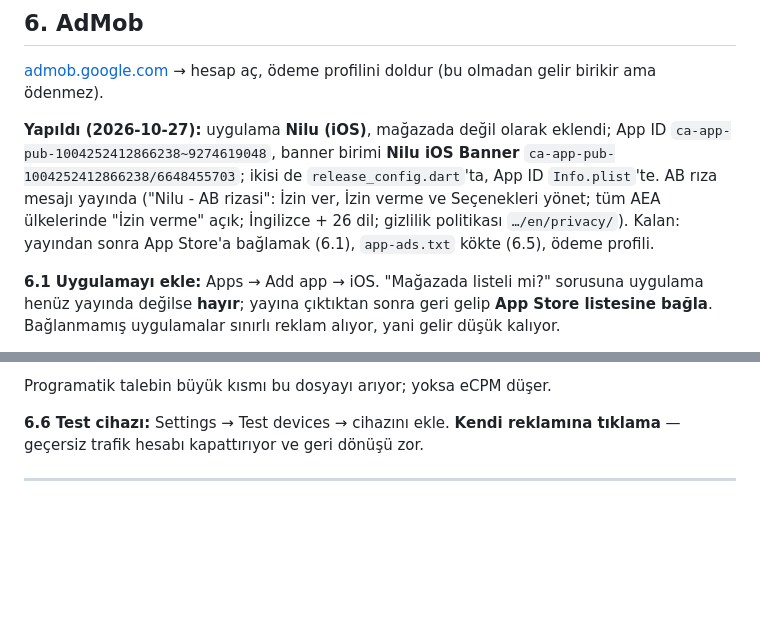
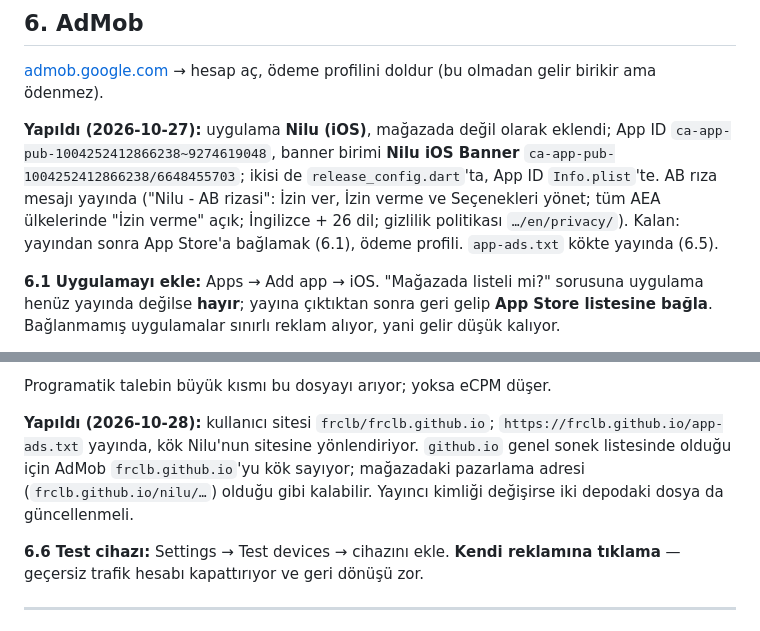
Before and after one commit to frclb/nilu, a Markdown page: SETUP_KEYS.md, 2 parts joined by grey strips. Rendered like a GitHub page; blank space fills up the shorter version.

Commit message:
SETUP_KEYS: app-ads.txt kök alan adında yayında
frclb/frclb.github.io kullanıcı sitesi; github.io genel sonek olduğu için
AdMob frclb.github.io'yu kök sayıyor, pazarlama adresi değişmiyor.

Co-Authored-By: Claude Opus 5.5 <noreply@anthropic.com>

```diff
--- a/SETUP_KEYS.md
+++ b/SETUP_KEYS.md
@@ -370,7 +370,7 @@ eklendi; App ID `ca-app-pub-1004252412866238~9274619048`, banner birimi
 ("Nilu - AB rizasi": İzin ver, İzin verme ve Seçenekleri yönet; tüm AEA
 ülkelerinde "İzin verme" açık; İngilizce + 26 dil; gizlilik politikası
 `…/en/privacy/`). Kalan: yayından sonra App Store'a bağlamak (6.1),
-`app-ads.txt` kökte (6.5), ödeme profili.
+ödeme profili. `app-ads.txt` kökte yayında (6.5).
 
 **6.1 Uygulamayı ekle:** Apps → Add app → iOS. "Mağazada listeli mi?"
 sorusuna uygulama henüz yayında değilse **hayır**; yayına çıktıktan sonra
@@ -417,6 +417,13 @@ GitHub'ın proje sitesi (`kullanici.github.io/nilu/`) kök değil. İki yol:
   dosya kendiliğinden doğru yerde olur.
 
 Programatik talebin büyük kısmı bu dosyayı arıyor; yoksa eCPM düşer.
+
+**Yapıldı (2026-10-28):** kullanıcı sitesi `frclb/frclb.github.io`;
+`https://frclb.github.io/app-ads.txt` yayında, kök Nilu'nun sitesine
+yönlendiriyor. `github.io` genel sonek listesinde olduğu için AdMob
+`frclb.github.io`'yu kök sayıyor; mağazadaki pazarlama adresi
+(`frclb.github.io/nilu/…`) olduğu gibi kalabilir. Yayıncı kimliği değişirse
+iki depodaki dosya da güncellenmeli.
 
 **6.6 Test cihazı:** Settings → Test devices → cihazını ekle. **Kendi reklamına
 tıklama** — geçersiz trafik hesabı kapattırıyor ve geri dönüşü zor.
```
